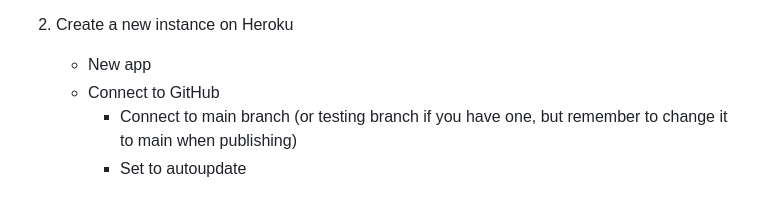
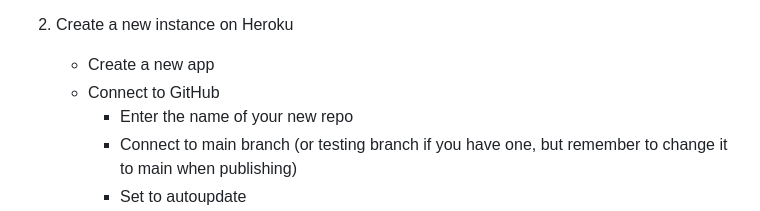
Before and after one commit to GlobalEnergyMonitor/Flourish-API-dashboard-template, a Markdown page: README.md, the part around the change printed below. GitHub-like rendering.

```diff
--- a/README.md
+++ b/README.md
@@ -250,8 +251,9 @@ Things to note
     * Proceed to work with the new repo, make new branches or any changes you like
 
 2. Create a new instance on Heroku
-   * New app
+   * Create a new app
    * Connect to GitHub
+     * Enter the name of your new repo
      * Connect to main branch (or testing branch if you have one, but remember to change it to main when publishing)
      * Set to autoupdate
    * Go to the Settings tab
```
Also changed, not shown: other parts of README.md (+1 -0 lines).
